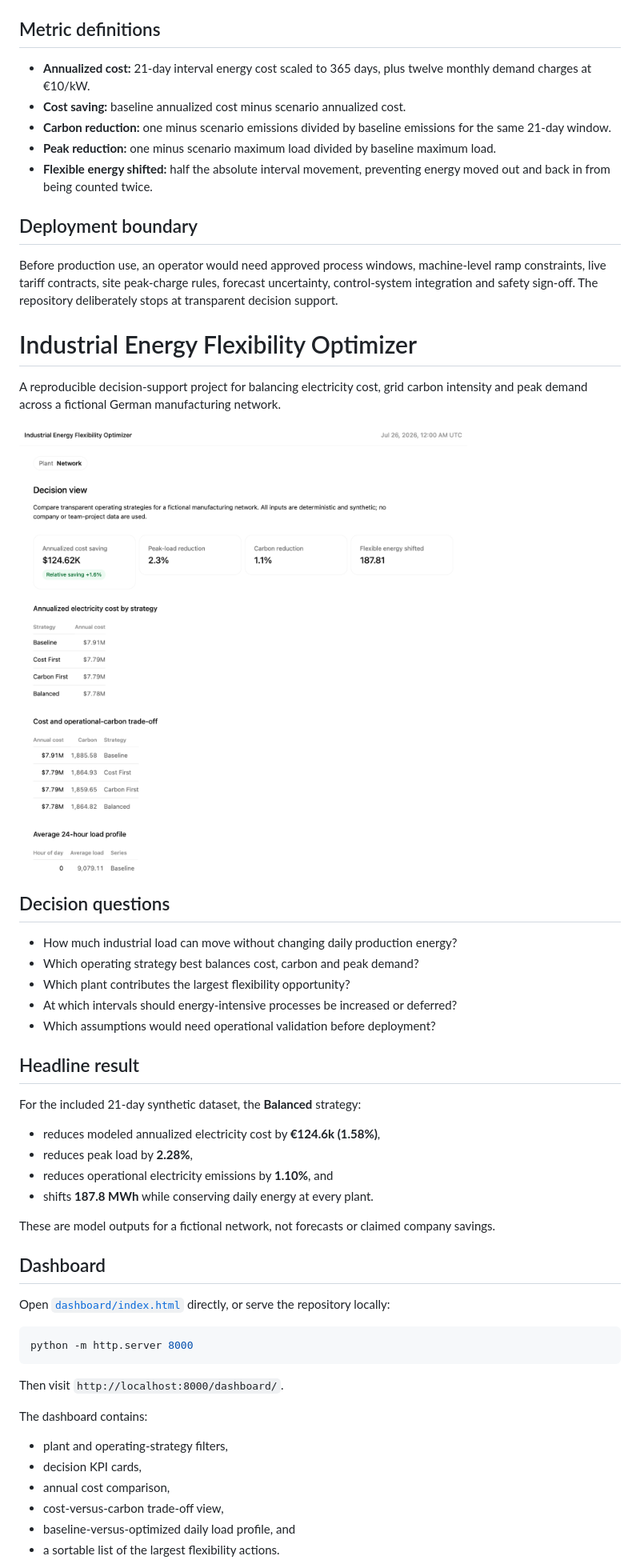
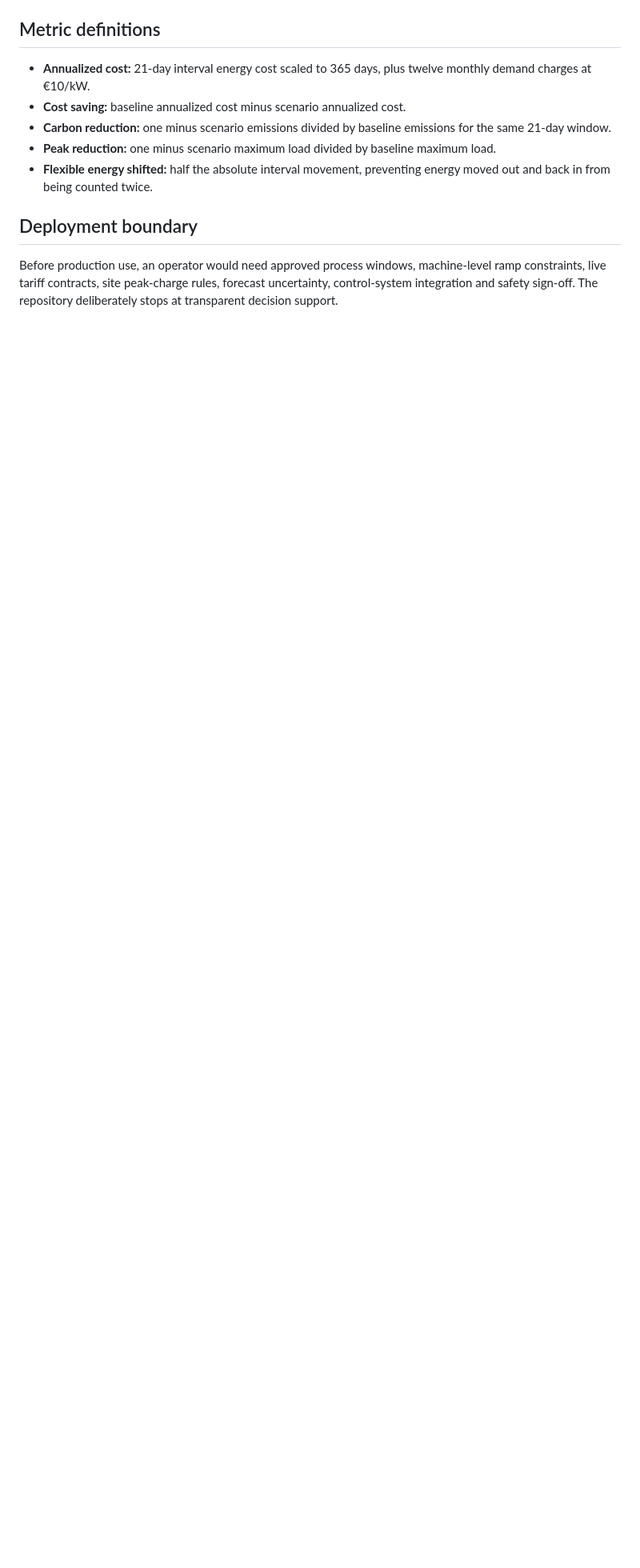
Before and after one commit to ZuqiChennn/industrial-energy-flexibility-optimizer, a Markdown page: README.md, the part around one of its changes. Shown at 80% size. Rendered like a GitHub page; blank space fills up the shorter version.

````diff
--- a/README.md
+++ b/README.md
@@ -118,51 +118,3 @@ Before production use, an operator would need approved process windows,
 machine-level ramp constraints, live tariff contracts, site peak-charge rules,
 forecast uncertainty, control-system integration and safety sign-off. The
 repository deliberately stops at transparent decision support.
-# Industrial Energy Flexibility Optimizer
-
-A reproducible decision-support project for balancing electricity cost, grid
-carbon intensity and peak demand across a fictional German manufacturing
-network.
-
-![Industrial energy flexibility dashboard](docs/dashboard-preview.png)
-
-## Decision questions
-
-- How much industrial load can move without changing daily production energy?
-- Which operating strategy best balances cost, carbon and peak demand?
-- Which plant contributes the largest flexibility opportunity?
-- At which intervals should energy-intensive processes be increased or deferred?
-- Which assumptions would need operational validation before deployment?
-
-## Headline result
-
-For the included 21-day synthetic dataset, the **Balanced** strategy:
-
-- reduces modeled annualized electricity cost by **€124.6k (1.58%)**,
-- reduces peak load by **2.28%**,
-- reduces operational electricity emissions by **1.10%**, and
-- shifts **187.8 MWh** while conserving daily energy at every plant.
-
-These are model outputs for a fictional network, not forecasts or claimed
-company savings.
-
-## Dashboard
-
-Open [`dashboard/index.html`](dashboard/index.html) directly, or serve the
-repository locally:
-
-```bash
-python -m http.server 8000
-```
-
-Then visit `http://localhost:8000/dashboard/`.
-
-The dashboard contains:
-
-- plant and operating-strategy filters,
-- decision KPI cards,
-- annual cost comparison,
-- cost-versus-carbon trade-off view,
-- baseline-versus-optimized daily load profile, and
-- a sortable list of the largest flexibility actions.
-
````
Also changed, not shown: other parts of README.md (+0 -76 lines).
